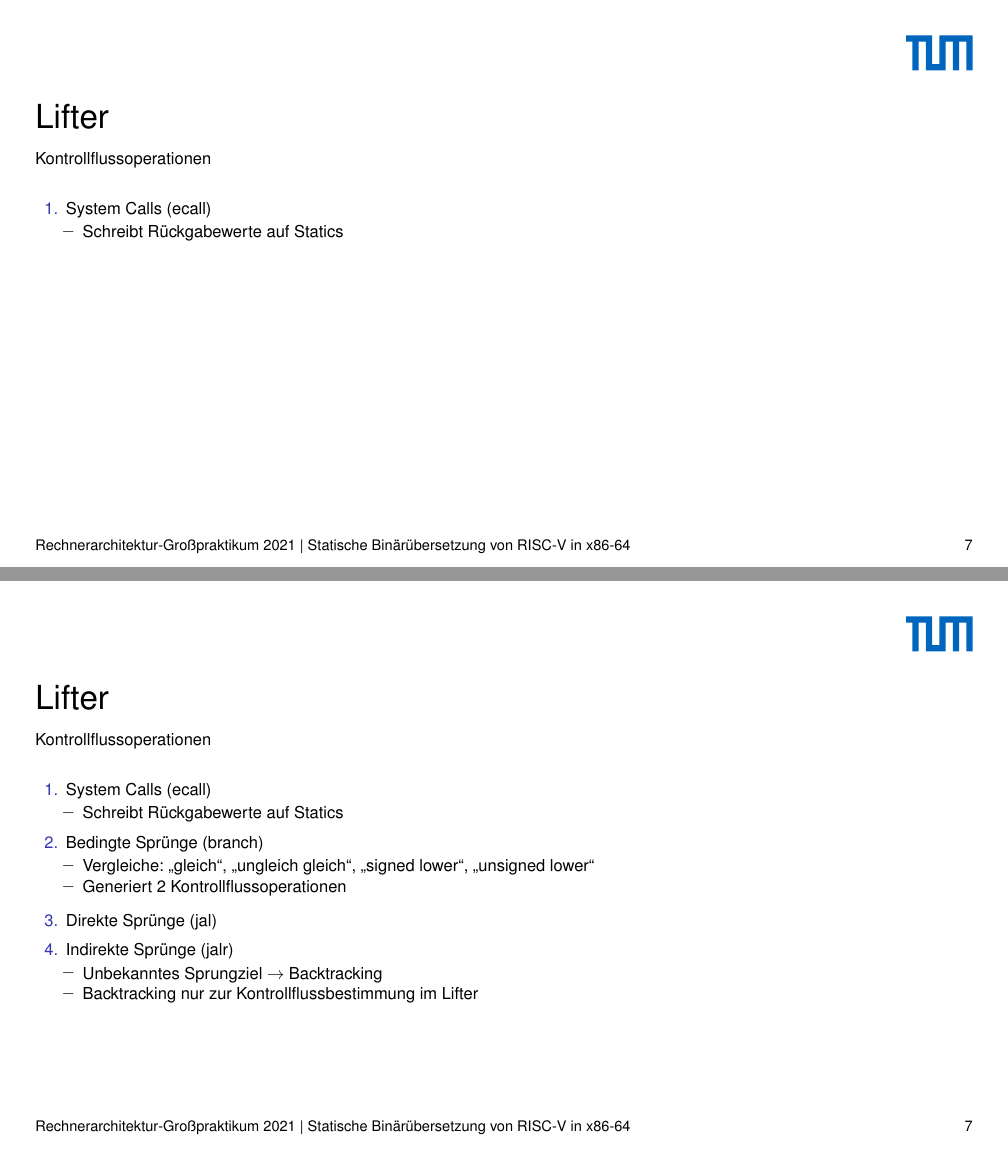
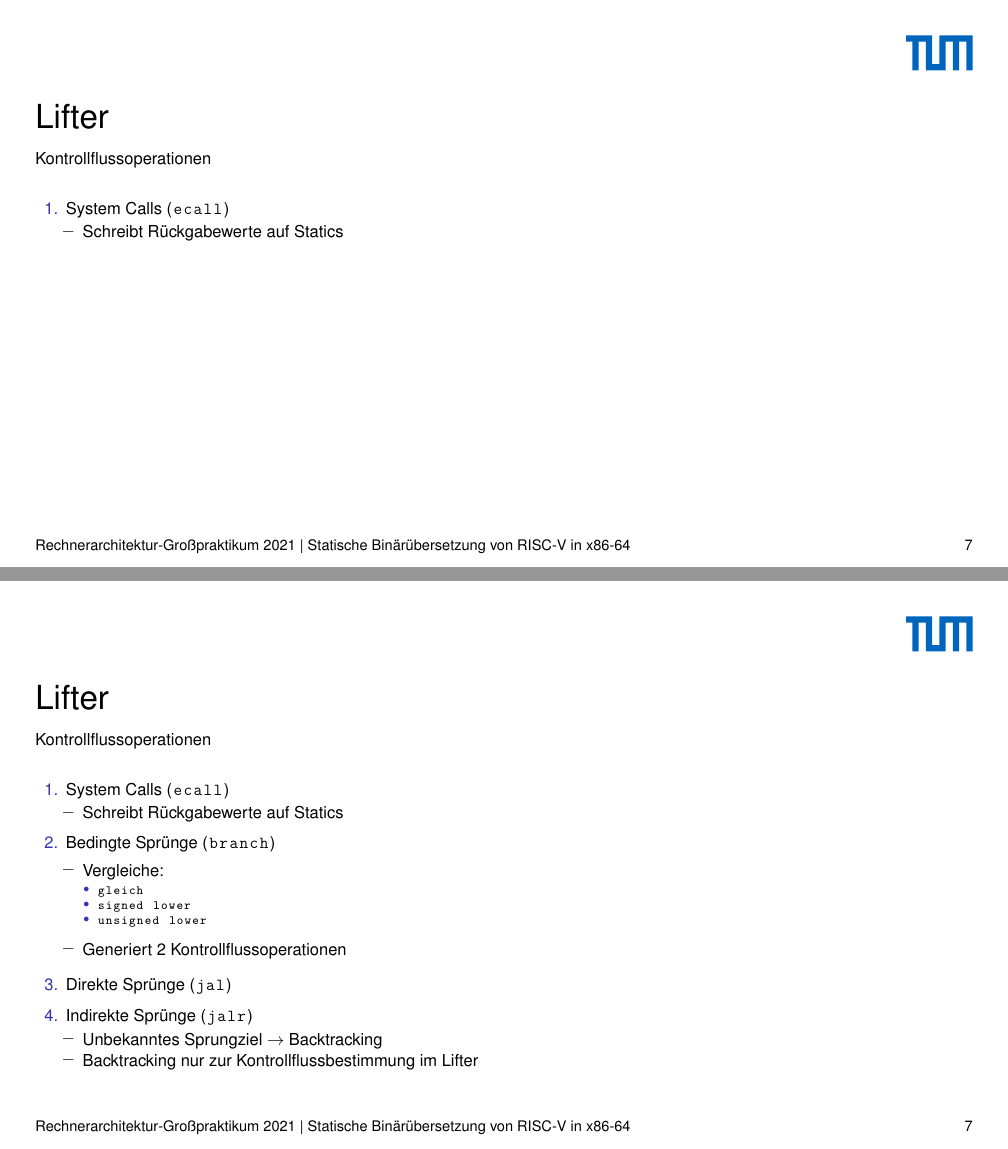
Before and after one commit to ERAP-SBT/ERAP-SBT, a LaTeX poster (presentation/src/presentation_16_9.tex): pages 35 and 38 of 46 before the commit and pages 33 and 36 of 44 after it, joined at a grey line. Compiled offline with pdfLaTeX.

Commit message:
Small adjustments

```diff
--- a/presentation/src/presentation_16_9.tex
+++ b/presentation/src/presentation_16_9.tex
@@ -321,20 +321,26 @@ ELF Header:
     \pause
     \begin{enumerate}
         \setlength\itemsep{0.5em}
-        \item System Calls (ecall)
+        \item System Calls (\lstinline[columns=fixed]{ecall})
               \begin{itemize}
                   \item Schreibt Rückgabewerte auf Statics
               \end{itemize}
               \pause
-        \item Bedingte Sprünge (branch)
+        \item Bedingte Sprünge (\lstinline[columns=fixed]{branch})
+              \vspace{0.5em}
+              \setlength\itemsep{0.6em}
               \begin{itemize}
-                  \item Vergleiche: "`gleich"', "`ungleich gleich"', "`signed lower"', "`unsigned lower"'
+                  \item Vergleiche: \setlength\itemsep{0.6em}\begin{itemize}
+                            \item \lstinline[columns=fixed]{gleich}
+                            \item \lstinline[columns=fixed]{signed lower}
+                            \item \lstinline[columns=fixed]{unsigned lower}
+                        \end{itemize}
                   \item Generiert 2 Kontrollflussoperationen
               \end{itemize}
               \pause
-        \item Direkte Sprünge (jal)
+        \item Direkte Sprünge (\lstinline[columns=fixed]{jal})
               \pause
-        \item Indirekte Sprünge (jalr)
+        \item Indirekte Sprünge (\lstinline[columns=fixed]{jalr})
               \begin{itemize}
                   \item Unbekanntes Sprungziel $\rightarrow$ Backtracking
                   \item Backtracking nur zur Kontrollflussbestimmung im Lifter
```
Also changed, not shown: presentation/src/presentation_16_9.tex (26 more changed lines).
